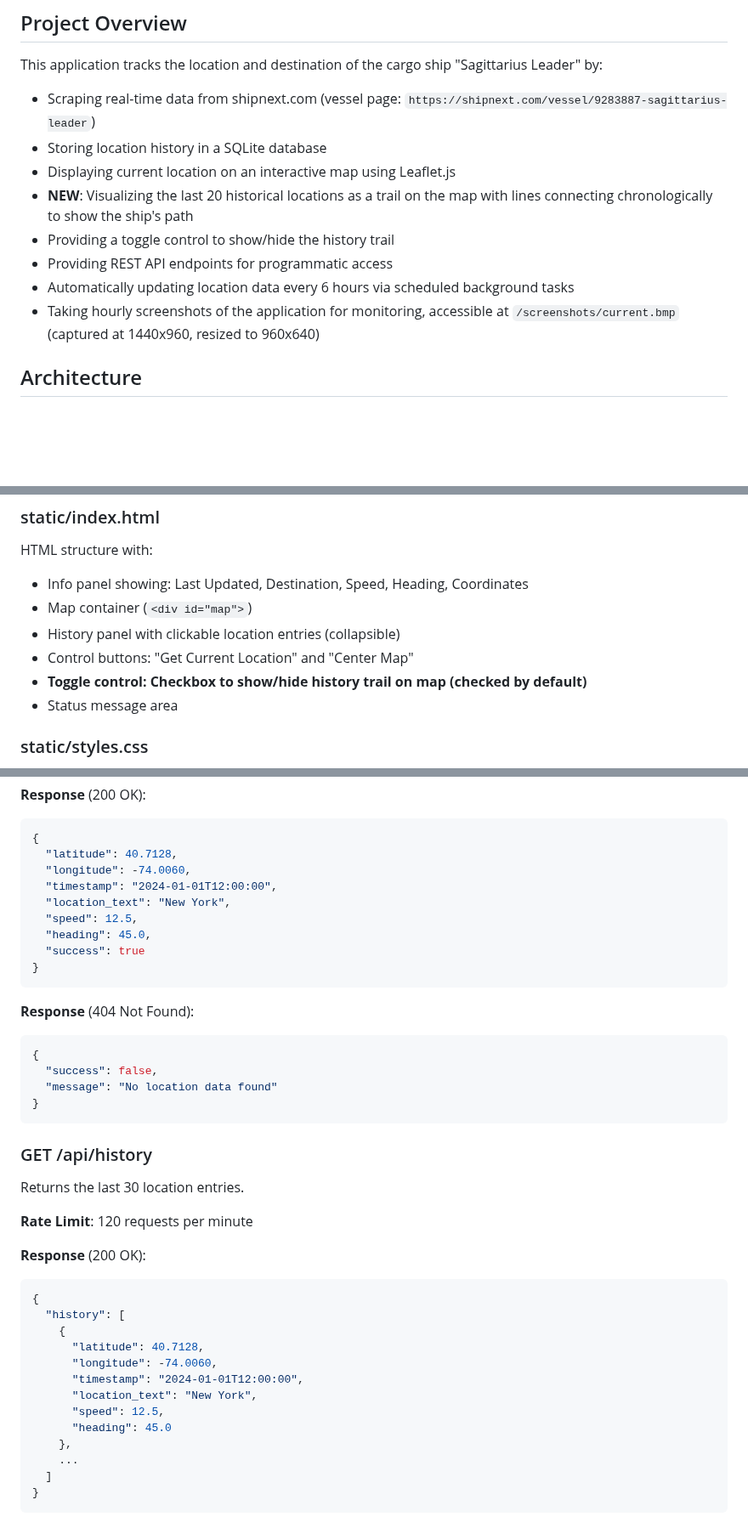
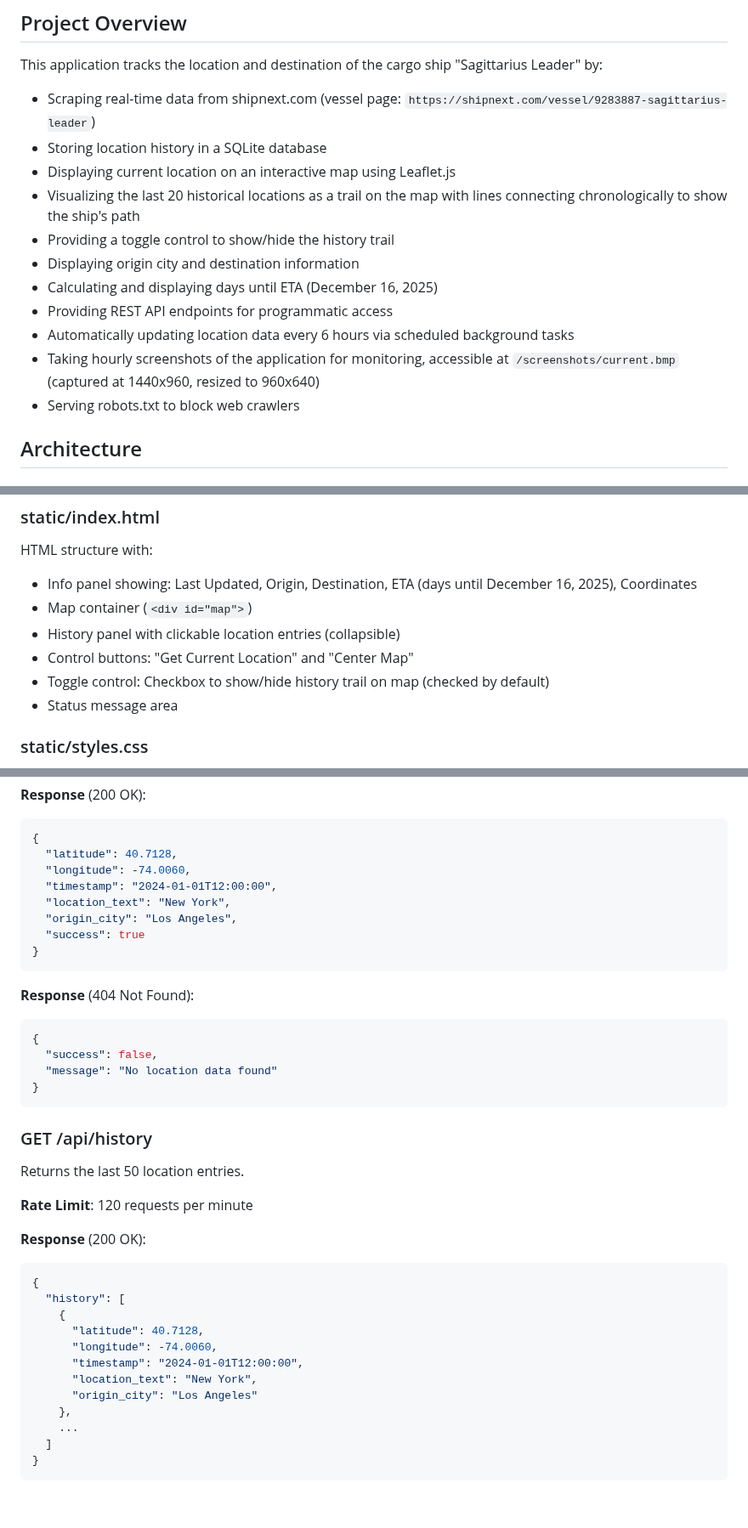
Before and after one commit to nickmyku/italian-job, a Markdown page: README.md, 3 parts joined by grey strips. Shown at 85% size. Drawn GitHub-style; blank space fills up the shorter version.

````diff
--- a/README.md
+++ b/README.md
@@ -8,11 +8,14 @@ This application tracks the location and destination of the cargo ship "Sagittar
 - Scraping real-time data from shipnext.com (vessel page: `https://shipnext.com/vessel/9283887-sagittarius-leader`)
 - Storing location history in a SQLite database
 - Displaying current location on an interactive map using Leaflet.js
-- **NEW**: Visualizing the last 20 historical locations as a trail on the map with lines connecting chronologically to show the ship's path
+- Visualizing the last 20 historical locations as a trail on the map with lines connecting chronologically to show the ship's path
 - Providing a toggle control to show/hide the history trail
+- Displaying origin city and destination information
+- Calculating and displaying days until ETA (December 16, 2025)
 - Providing REST API endpoints for programmatic access
 - Automatically updating location data every 6 hours via scheduled background tasks
 - Taking hourly screenshots of the application for monitoring, accessible at `/screenshots/current.bmp` (captured at 1440x960, resized to 960x640)
+- Serving robots.txt to block web crawlers
 
 ## Architecture
 
@@ -156,11 +163,11 @@ Frontend JavaScript that:
 
 ### static/index.html
 HTML structure with:
-- Info panel showing: Last Updated, Destination, Speed, Heading, Coordinates
+- Info panel showing: Last Updated, Origin, Destination, ETA (days until December 16, 2025), Coordinates
 - Map container (`<div id="map">`)
 - History panel with clickable location entries (collapsible)
 - Control buttons: "Get Current Location" and "Center Map"
-- **Toggle control: Checkbox to show/hide history trail on map (checked by default)**
+- Toggle control: Checkbox to show/hide history trail on map (checked by default)
 - Status message area
 
 ### static/styles.css
@@ -408,8 +415,7 @@ Returns the latest ship location data.
   "longitude": -74.0060,
   "timestamp": "2024-01-01T12:00:00",
   "location_text": "New York",
-  "speed": 12.5,
-  "heading": 45.0,
+  "origin_city": "Los Angeles",
   "success": true
 }
 ```
@@ -423,7 +429,7 @@ Returns the latest ship location data.
 ```
 
 ### GET /api/history
-Returns the last 30 location entries.
+Returns the last 50 location entries.
 
 **Rate Limit**: 120 requests per minute
 
@@ -436,8 +442,7 @@ Returns the last 30 location entries.
       "longitude": -74.0060,
       "timestamp": "2024-01-01T12:00:00",
       "location_text": "New York",
-      "speed": 12.5,
-      "heading": 45.0
+      "origin_city": "Los Angeles"
     },
     ...
   ]
````
Also changed, not shown: other parts of README.md (+53 -21 lines).
